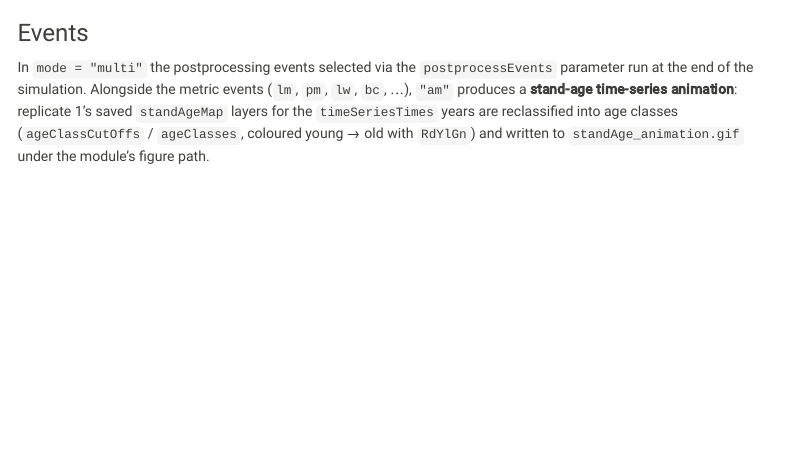
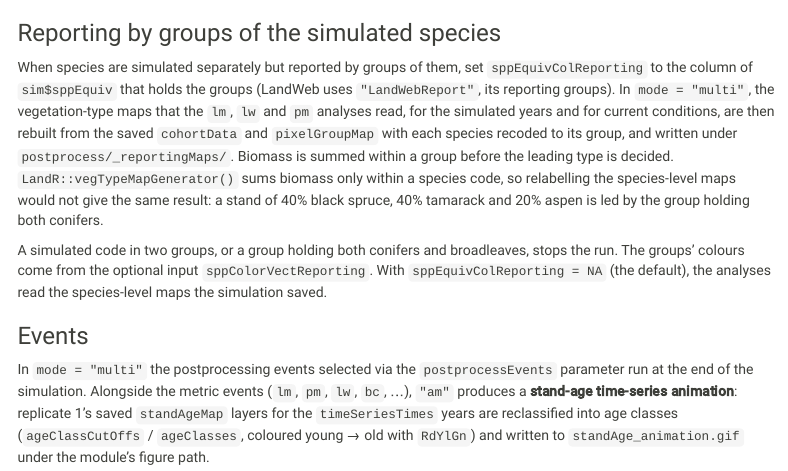
Before and after one commit to FOR-CAST/NRV_summary, an R Markdown document (NRV_summary.Rmd): the page in a window 1100 px wide, from 660 px down. Rendered offline with R 4.5, knitr and Pandoc, with nearby package versions; some code elsewhere in the file could not run offline; menus at the side of the page are left out.

Commit message:
Document the sppEquivColReporting parameter
It was described only in NEWS. Re-renders NRV_summary.md, last rendered
in March; CI commits only the .html.

Co-Authored-By: Claude Opus 5.5 <noreply@anthropic.com>

````diff
--- a/NRV_summary.Rmd
+++ b/NRV_summary.Rmd
@@ -80,6 +80,23 @@ knitr::kable(df_params, caption = "List of (ref:NRV-summary) parameters and thei
   kableExtra::kable_styling(latex_options = "scale_down", full_width = TRUE)
 ```
 
+### Reporting by groups of the simulated species
+
+When species are simulated separately but reported by groups of them, set `sppEquivColReporting`
+to the column of `sim$sppEquiv` that holds the groups (LandWeb uses `"LandWebReport"`, its
+reporting groups). In `mode = "multi"`, the vegetation-type maps that the `lm`, `lw` and `pm`
+analyses read, for the simulated years and for current conditions, are then rebuilt from the saved
+`cohortData` and `pixelGroupMap` with each species recoded to its group, and written under
+`postprocess/_reportingMaps/`. Biomass is summed within a group before the leading type is decided.
+`LandR::vegTypeMapGenerator()` sums biomass only within a species code, so relabelling the
+species-level maps would not give the same result: a stand of 40% black spruce, 40% tamarack and
+20% aspen is led by the group holding both conifers.
+
+A simulated code in two groups, or a group holding both conifers and broadleaves, stops the run.
+The groups' colours come from the optional input `sppColorVectReporting`. With
+`sppEquivColReporting = NA` (the default), the analyses read the species-level maps the simulation
+saved.
+
 ### Events
 
 In `mode = "multi"` the postprocessing events selected via the `postprocessEvents`
````
Also changed, not shown: NRV_summary.md.
